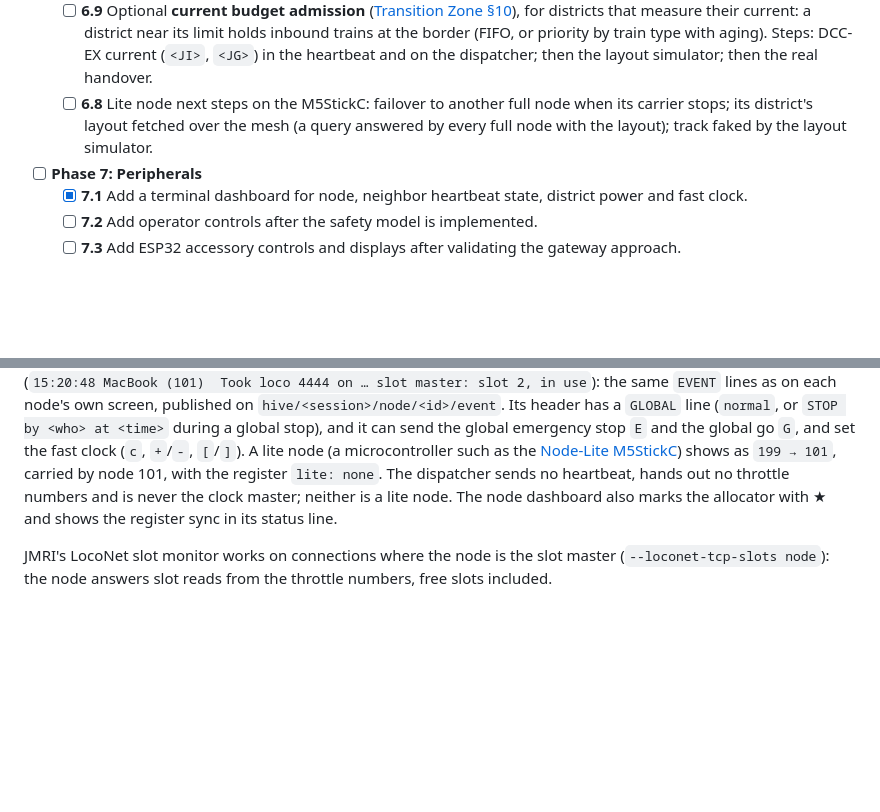
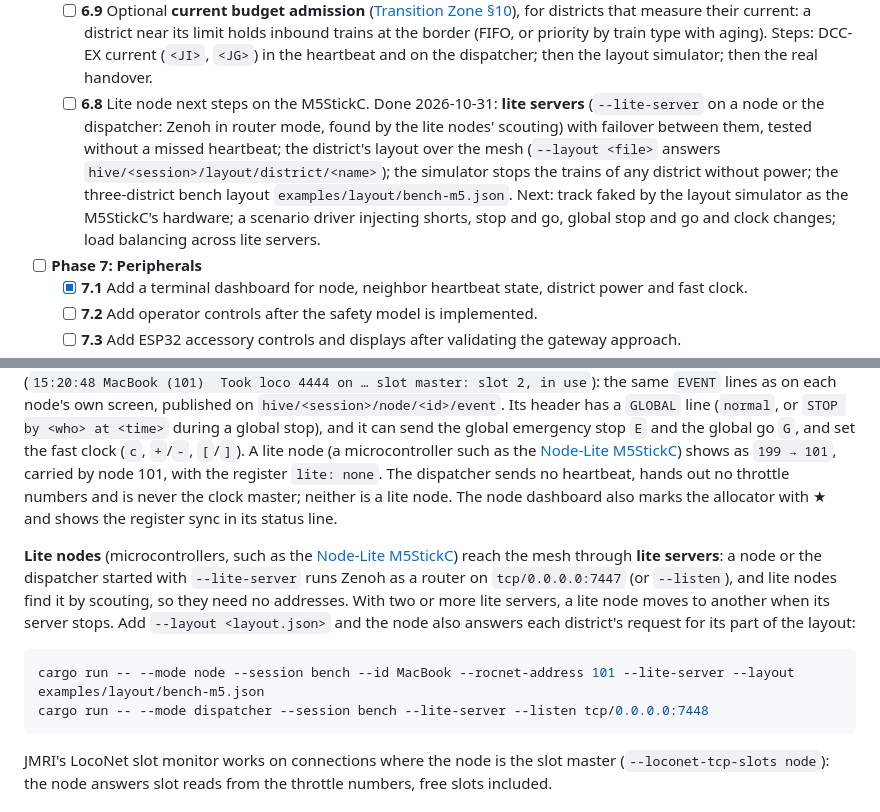
Before and after one commit to CuriousTimo/Hive-Rail, a Markdown page: README.md, 2 parts joined by grey strips. Drawn GitHub-style; blank space fills up the shorter version.

Commit message:
README: lite servers and the layout share; roadmap 6.8 progress
Co-Authored-By: Claude Opus 5.5 <noreply@anthropic.com>

````diff
--- a/README.md
+++ b/README.md
@@ -101,7 +101,7 @@ The roadmap follows the [wiki design specification](https://github.com/CuriousTi
 	- [ ] **6.6** Build the **Hive-Rail board v2** in phases B0 to B8 ([node board §13](https://github.com/CuriousTimo/Hive-Rail/wiki/Hive-Rail-Node-Board#13-phases)): a full DCC-EX command station with LocoNet-T and -B, CDE and B-BUS booster outputs, multiMAUS and the Hive-Rail lite node, on two ESP32s. Usable at home on its own, with Rocrail or JMRI, or as a booster behind a Z21 or Intellibox (with a DCC-to-LocoNet bridge), and at meetings as a lite node or with a Pi. Schematic draft and parts list: [`hardware/board-v2/`](hardware/board-v2/).
 	- [x] **6.7** Prove the lite node (phase B0): zenoh-pico on an ESP32 sends a heartbeat that the dispatcher shows as a district. Done 2026-10-31 on an M5StickC ([`firmware/node-lite`](firmware/node-lite/), [Node-Lite on the M5StickC](https://github.com/CuriousTimo/Hive-Rail/wiki/Node-Lite-M5StickC)): joins as a lite node through a full node (`--listen tcp/0.0.0.0:7447`), about 177 KB heap free and 6 % / 15 % CPU, district power on its buttons, global stop and go both ways, updates over Wi-Fi. Lite nodes never take the shared roles.
 	- [ ] **6.9** Optional **current budget admission** ([Transition Zone §10](https://github.com/CuriousTimo/Hive-Rail/wiki/Transition-Zone-Specification#10-current-budget-admission-optional)), for districts that measure their current: a district near its limit holds inbound trains at the border (FIFO, or priority by train type with aging). Steps: DCC-EX current (`<JI>`, `<JG>`) in the heartbeat and on the dispatcher; then the layout simulator; then the real handover.
-	- [ ] **6.8** Lite node next steps on the M5StickC: failover to another full node when its carrier stops; its district's layout fetched over the mesh (a query answered by every full node with the layout); track faked by the layout simulator.
+	- [ ] **6.8** Lite node next steps on the M5StickC. Done 2026-10-31: **lite servers** (`--lite-server` on a node or the dispatcher: Zenoh in router mode, found by the lite nodes' scouting) with failover between them, tested without a missed heartbeat; the district's layout over the mesh (`--layout <file>` answers `hive/<session>/layout/district/<name>`); the simulator stops the trains of any district without power; the three-district bench layout `examples/layout/bench-m5.json`. Next: track faked by the layout simulator as the M5StickC's hardware; a scenario driver injecting shorts, stop and go, global stop and go and clock changes; load balancing across lite servers.
 - [ ] **Phase 7: Peripherals**
 	- [x] **7.1** Add a terminal dashboard for node, neighbor heartbeat state, district power and fast clock.
 	- [ ] **7.2** Add operator controls after the safety model is implemented.
@@ -309,6 +309,13 @@ cargo run -- --transfer-loco 4444 --to MacBook --session bench --speed 40 --ligh
 
 The dispatcher shows every district (heartbeat, power, locos), the fast clock, the allocator and clock master (★), and the **loco register of the whole layout**: loco, throttle number (for locos on a throttle bus), status, speed, direction, F0 to F4, the node whose LocoNet drives it, and its version. Every node puts a checksum of its copy of the register in its heartbeat; the dispatcher shows per node whether it is in sync, and `LOCO REGISTER DIFFERS` if a copy stays different for more than 2 s. Below them, **the events of every district**, each marked with the district and its RocNet address (`15:20:48 MacBook (101)  Took loco 4444 on … slot master: slot 2, in use`): the same `EVENT` lines as on each node's own screen, published on `hive/<session>/node/<id>/event`. Its header has a `GLOBAL` line (`normal`, or `STOP by <who> at <time>` during a global stop), and it can send the global emergency stop `E` and the global go `G`, and set the fast clock (`c`, `+`/`-`, `[`/`]`). A lite node (a microcontroller such as the [Node-Lite M5StickC](https://github.com/CuriousTimo/Hive-Rail/wiki/Node-Lite-M5StickC)) shows as `199 → 101`, carried by node 101, with the register `lite: none`. The dispatcher sends no heartbeat, hands out no throttle numbers and is never the clock master; neither is a lite node. The node dashboard also marks the allocator with ★ and shows the register sync in its status line.
 
+**Lite nodes** (microcontrollers, such as the [Node-Lite M5StickC](https://github.com/CuriousTimo/Hive-Rail/wiki/Node-Lite-M5StickC)) reach the mesh through **lite servers**: a node or the dispatcher started with `--lite-server` runs Zenoh as a router on `tcp/0.0.0.0:7447` (or `--listen`), and lite nodes find it by scouting, so they need no addresses. With two or more lite servers, a lite node moves to another when its server stops. Add `--layout <layout.json>` and the node also answers each district's request for its part of the layout:
+
+```sh
+cargo run -- --mode node --session bench --id MacBook --rocnet-address 101 --lite-server --layout examples/layout/bench-m5.json
+cargo run -- --mode dispatcher --session bench --lite-server --listen tcp/0.0.0.0:7448
+```
+
 JMRI's LocoNet slot monitor works on connections where the node is the slot master (`--loconet-tcp-slots node`): the node answers slot reads from the throttle numbers, free slots included.
 
 ## Web view of the layout
````
